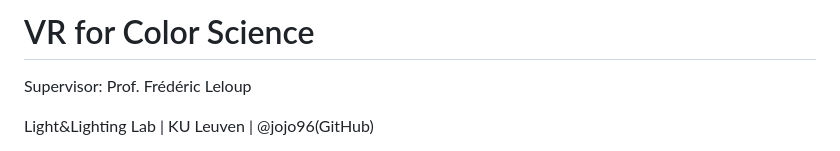
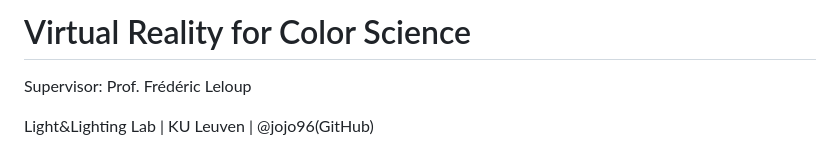
Before and after one commit to jojo96/Colour_science_Virtual_Reality_presentation, a Markdown page: content.md, the part around the change. GitHub-like rendering.

```diff
--- a/content.md
+++ b/content.md
@@ -1,7 +1,7 @@
 <!-- .slide: data-background="media/imgs/aframe.jpg" -->
 
 <div class="talk-title">
-  <h1>VR for Color Science</h1>
+  <h1>Virtual Reality for Color Science</h1>
   <p>Supervisor: Prof. Frédéric Leloup </p>
   <p class="talk-info">
     Light&Lighting Lab | KU Leuven | @jojo96(GitHub)
```
